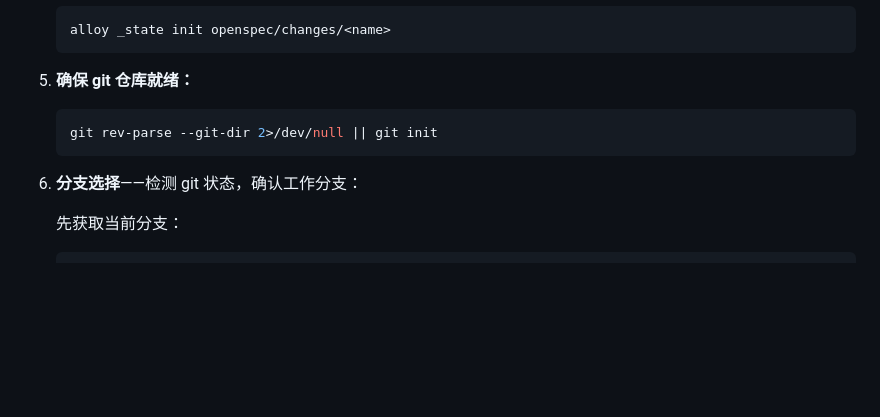
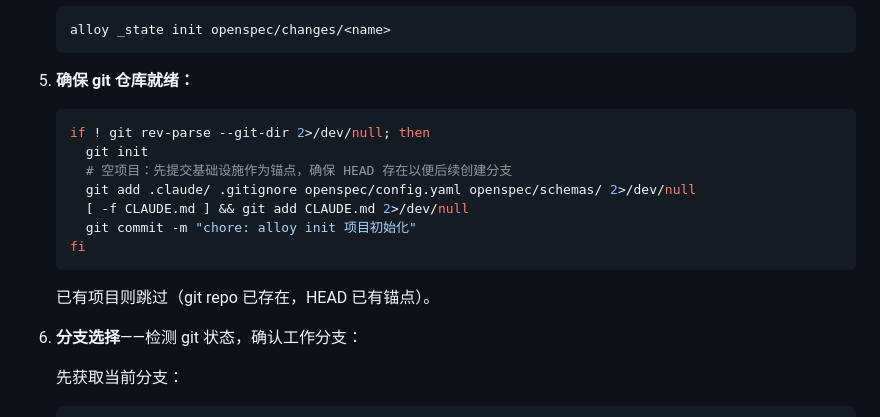
Before and after one commit to Rushing0711/alloy, a Markdown page: commands/alloy/start.md, the part around the change. Drawn GitHub-style; blank space fills up the shorter version.

Commit message:
fix(start): 空项目 git init 后先提交基础设施锚点，再分支选择
空项目无 HEAD 时 git checkout -b 会失败。在 step 5 检测到 git init 后，
先提交基础设施文件作为锚点，确保后续分支选择可行。

- 空项目：git init → infra commit（锚点）→ 分支选择 → draft commit
- 已有项目：跳过 git init → 分支选择 → infra commit + draft commit

Co-Authored-By: Claude Opus 4.7 <noreply@anthropic.com>

````diff
--- a/commands/alloy/start.md
+++ b/commands/alloy/start.md
@@ -117,9 +117,18 @@ echo "SESSION_START=$(date "+%Y-%m-%d %H:%M:%S")"
    alloy _state init openspec/changes/<name>
    ```
 5. **确保 git 仓库就绪：**
+
    ```bash
-   git rev-parse --git-dir 2>/dev/null || git init
+   if ! git rev-parse --git-dir 2>/dev/null; then
+     git init
+     # 空项目：先提交基础设施作为锚点，确保 HEAD 存在以便后续创建分支
+     git add .claude/ .gitignore openspec/config.yaml openspec/schemas/ 2>/dev/null
+     [ -f CLAUDE.md ] && git add CLAUDE.md 2>/dev/null
+     git commit -m "chore: alloy init 项目初始化"
+   fi
    ```
+
+   已有项目则跳过（git repo 已存在，HEAD 已有锚点）。
 
 6. **分支选择**——检测 git 状态，确认工作分支：
 
````
Also changed, not shown: docs/alloy-design.md (+2 -1 lines).
